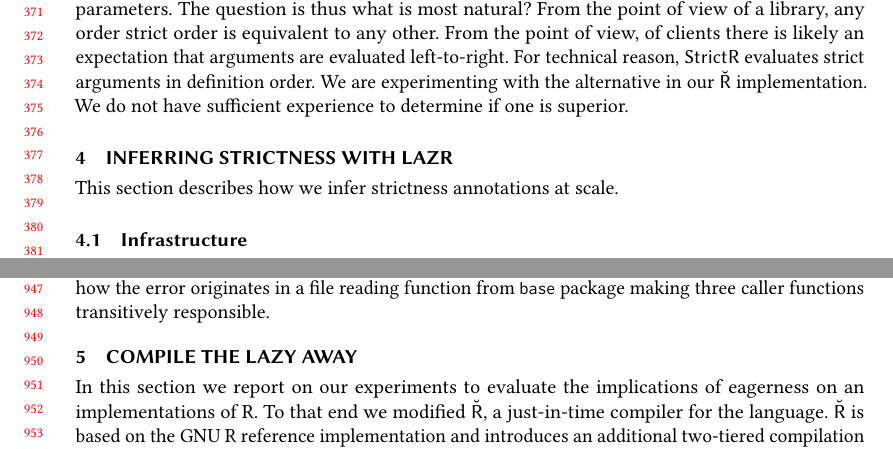
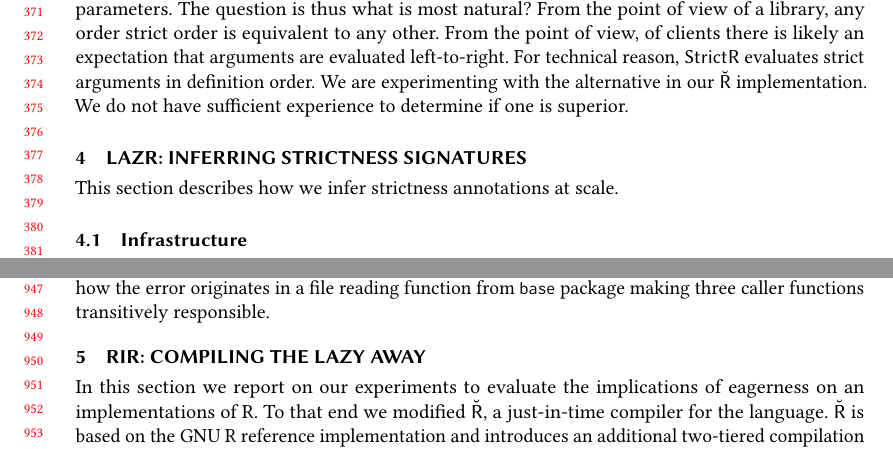
Before and after one commit to aviralg/promisebreaker-paper, a LaTeX paper (main.tex): two parts of pages 8 and 20 of 24, joined at a grey line, cut so that both start at the same text. Compiled offline with pdfLaTeX.

Commit message:
Change title

```diff
--- a/main.tex
+++ b/main.tex
@@ -648,7 +648,7 @@ experimenting with the alternative in our \Rsh implementation. We do not have
 sufficient experience to determine if one is superior.
 
 
-\section{Inferring Strictness with LazR}
+\section{LazR: Inferring Strictness Signatures}
 
 This section describes how we infer strictness annotations at scale.
 
@@ -1654,7 +1653,7 @@ because it shows how the error originates in a file reading function from
 
 
 
-\section{Compile the Lazy Away}
+\section{RiR: Compiling the Lazy Away}
 
 In this section we report on our experiments to evaluate the implications of
 eagerness on an implementations of R. To that end we modified \Rsh, a just-in-time
```
Also changed, not shown: main.tex (1 more changed lines).
